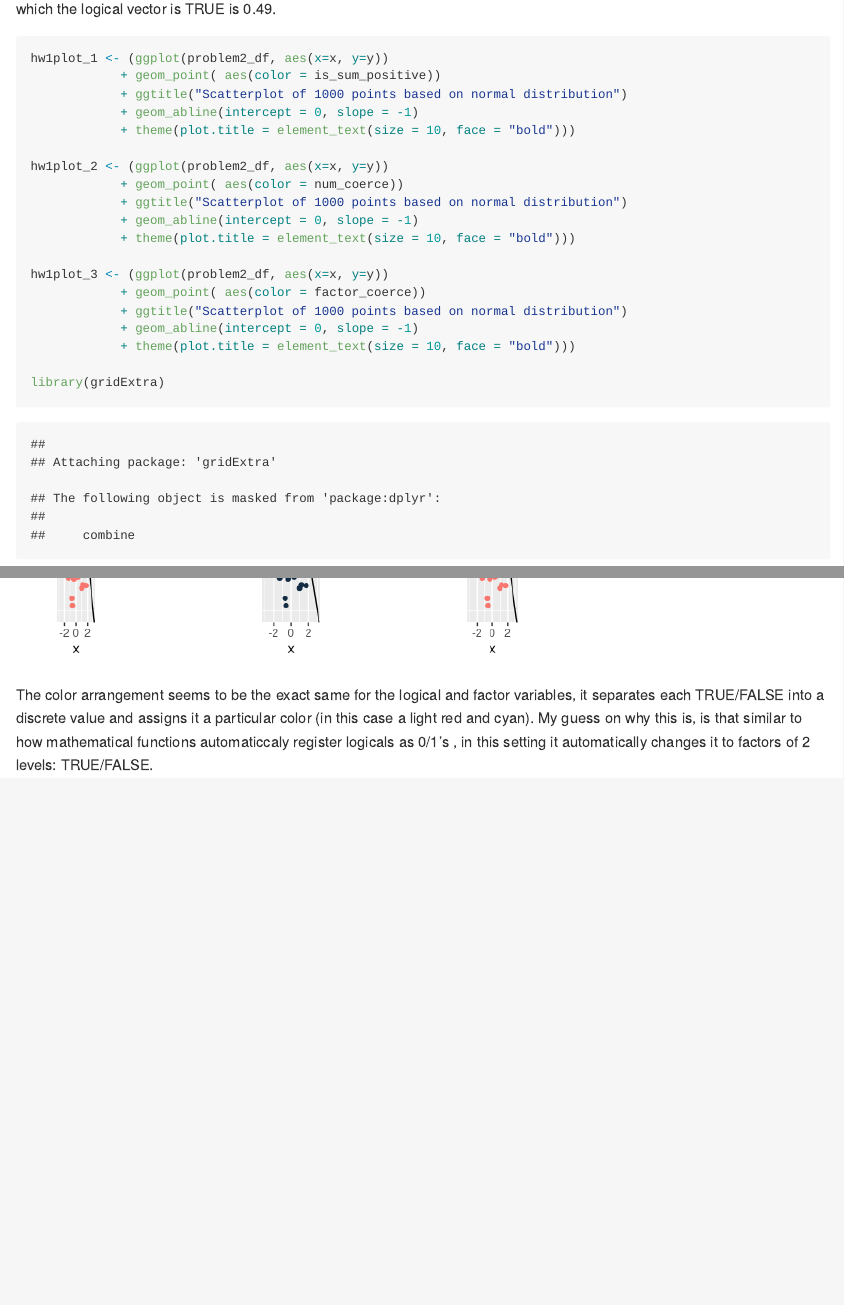
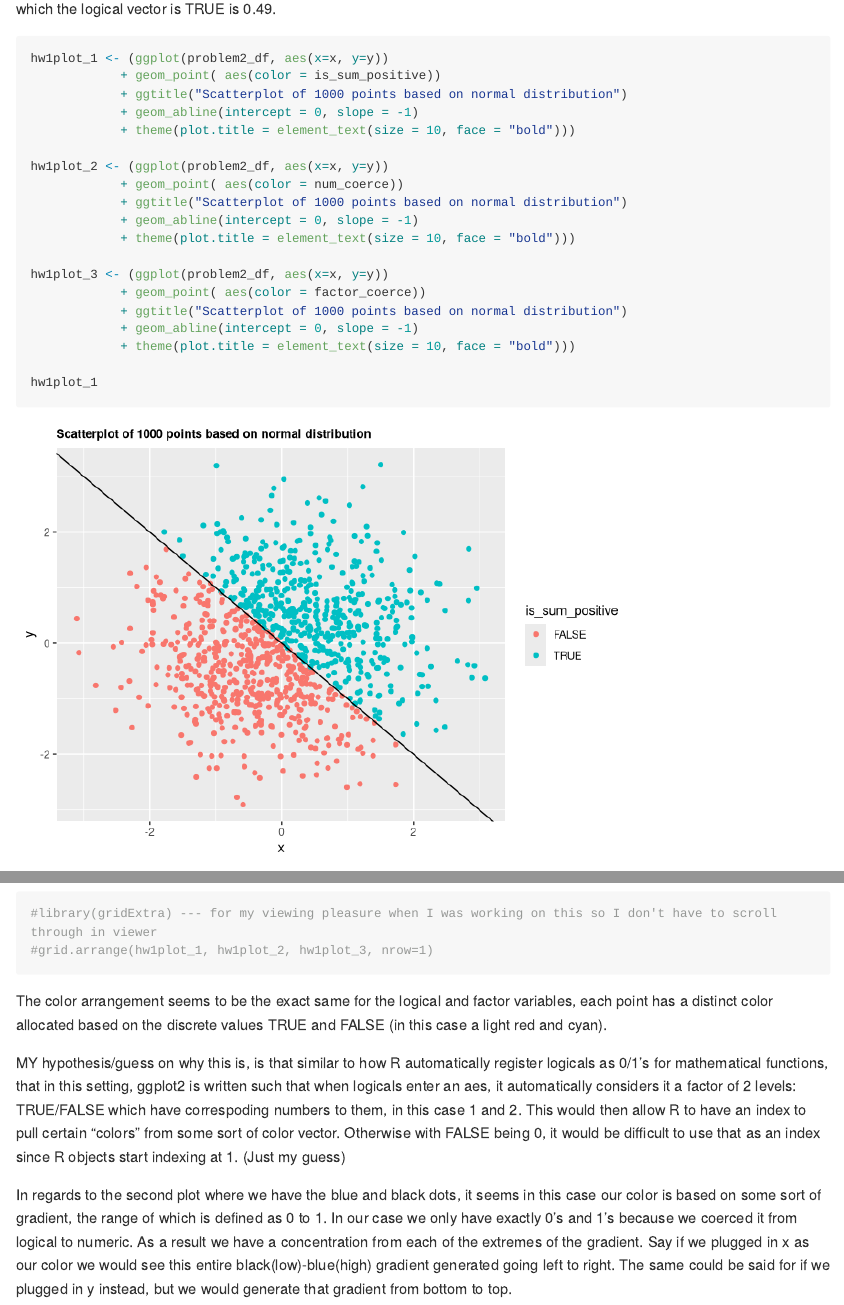
Before and after one commit to zdz2101/p8105_hw1_zdz2101, an R Markdown document (p8105_hw1_zdz2101.Rmd): the page in a window 1100 px wide, from 2470 px down, and a second part further down, joined at a grey line. Rendered offline with R 4.5, knitr and Pandoc, with nearby package versions; code that draws random numbers runs with fixed seeds of ours; long lines of code are wrapped.

Commit message:
close to done

````diff
--- a/p8105_hw1_zdz2101.Rmd
+++ b/p8105_hw1_zdz2101.Rmd
@@ -78,4 +78,4 @@ hw1plot_3 <- (ggplot(problem2_df, aes(x=x, y=y))
             + geom_abline(intercept = 0, slope = -1)
             + theme(plot.title = element_text(size = 10, face = "bold")))
 
-library(gridExtra)
+hw1plot_1
@@ -83,3 +85,9 @@ grid.arrange(hw1plot_1, hw1plot_2, hw1plot_3, nrow=1)
+#library(gridExtra) --- for my viewing pleasure when I was working on this so I don't have to scroll through in viewer
+#grid.arrange(hw1plot_1, hw1plot_2, hw1plot_3, nrow=1)
 ```
 
-The color arrangement seems to be the exact same for the logical and factor variables, it separates each TRUE/FALSE into a discrete value and assigns it a particular color (in this case a light red and cyan). My guess on why this is, is that similar to how mathematical functions automaticcaly register logicals as 0/1's , in this setting it automatically changes it to factors of 2 levels: TRUE/FALSE.
+The color arrangement seems to be the exact same for the logical and factor variables, each point has a distinct color allocated based on the discrete values TRUE and FALSE (in this case a light red and cyan).
+
+MY hypothesis/guess on why this is, is that similar to how R automatically register logicals as 0/1's for mathematical functions, that in this setting, ggplot2 is written such that when logicals enter an aes, it automatically considers it a factor of 2 levels: TRUE/FALSE which have correspoding numbers to them, in this case 1 and 2. This would then allow R to have an index to pull certain "colors" from some sort of color vector. Otherwise with FALSE being 0, it would be difficult to use that as an index since R objects start indexing at 1. (Just my guess)
+
+In regards to the second plot where we have the blue and black dots, it seems in this case our color is based on some sort of gradient, the range of which is defined as 0 to 1. In our case we only have exactly 0's and 1's because we coerced it from logical to numeric. As a result we have a concentration from each of the extremes of the gradient. Say if we plugged in x as our color we would see this entire black(low)-blue(high) gradient generated going left to right. The same could be said for if we plugged in y instead, but we would generate that gradient from bottom to top.
````
Also changed, not shown: p8105_hw1_zdz2101.md, p8105_hw1_zdz2101.Rmd (4 more changed lines), 3 other files.
